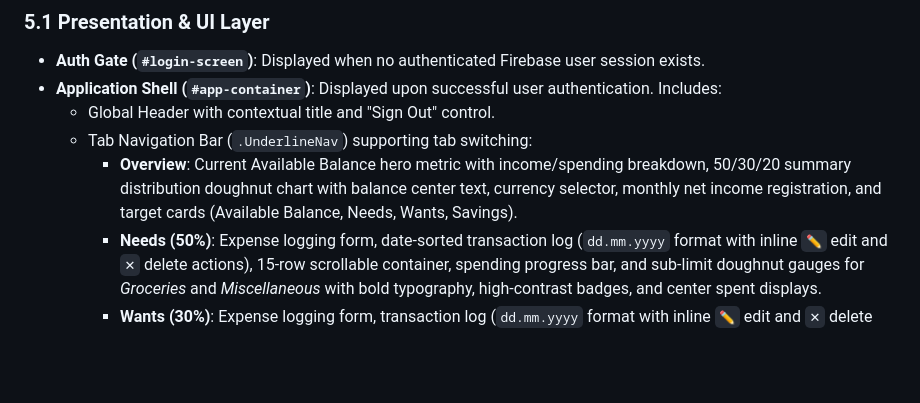
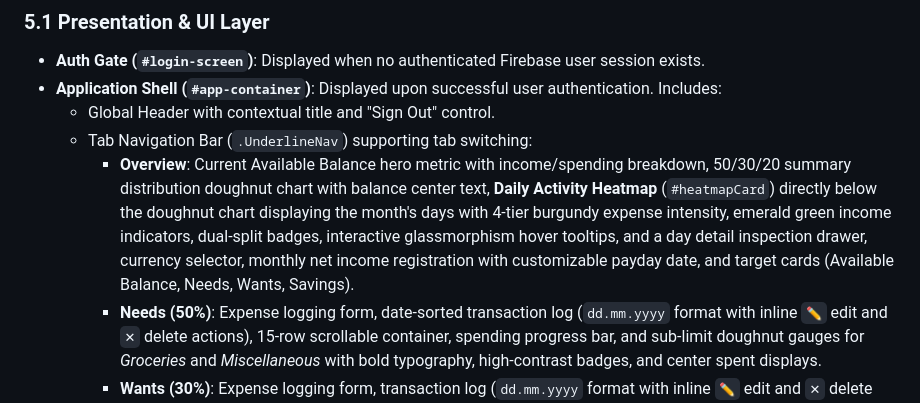
Before and after one commit to Giri-FioriDev/Budget-appliction, a Markdown page: GEMINI.md, the part around the change. GitHub-like rendering; blank space fills up the shorter version.

Commit message:
docs: update GEMINI.md architecture documentation for Daily Activity Heatmap

```diff
--- a/GEMINI.md
+++ b/GEMINI.md
@@ -83,7 +83,7 @@ The frontend application code in [`index.html`](file:///D:/budget%20app/Budget-a
 - **Application Shell (`#app-container`)**: Displayed upon successful user authentication. Includes:
   - Global Header with contextual title and "Sign Out" control.
   - Tab Navigation Bar (`.UnderlineNav`) supporting tab switching:
-    - **Overview**: Current Available Balance hero metric with income/spending breakdown, 50/30/20 summary distribution doughnut chart with balance center text, currency selector, monthly net income registration, and target cards (Available Balance, Needs, Wants, Savings).
+    - **Overview**: Current Available Balance hero metric with income/spending breakdown, 50/30/20 summary distribution doughnut chart with balance center text, **Daily Activity Heatmap** (`#heatmapCard`) directly below the doughnut chart displaying the month's days with 4-tier burgundy expense intensity, emerald green income indicators, dual-split badges, interactive glassmorphism hover tooltips, and a day detail inspection drawer, currency selector, monthly net income registration with customizable payday date, and target cards (Available Balance, Needs, Wants, Savings).
     - **Needs (50%)**: Expense logging form, date-sorted transaction log (`dd.mm.yyyy` format with inline `✏️` edit and `✕` delete actions), 15-row scrollable container, spending progress bar, and sub-limit doughnut gauges for *Groceries* and *Miscellaneous* with bold typography, high-contrast badges, and center spent displays.
     - **Wants (30%)**: Expense logging form, transaction log (`dd.mm.yyyy` format with inline `✏️` edit and `✕` delete actions), 15-row scrollable container, spending progress bar, and sub-limit doughnut gauges for *Clothing* and *Eating Out* with bold typography and center spent displays.
     - **Savings (20%)**: Savings allocation logging form, progress bar towards the 20% target, and allocation history log with inline edit and delete actions.
```
